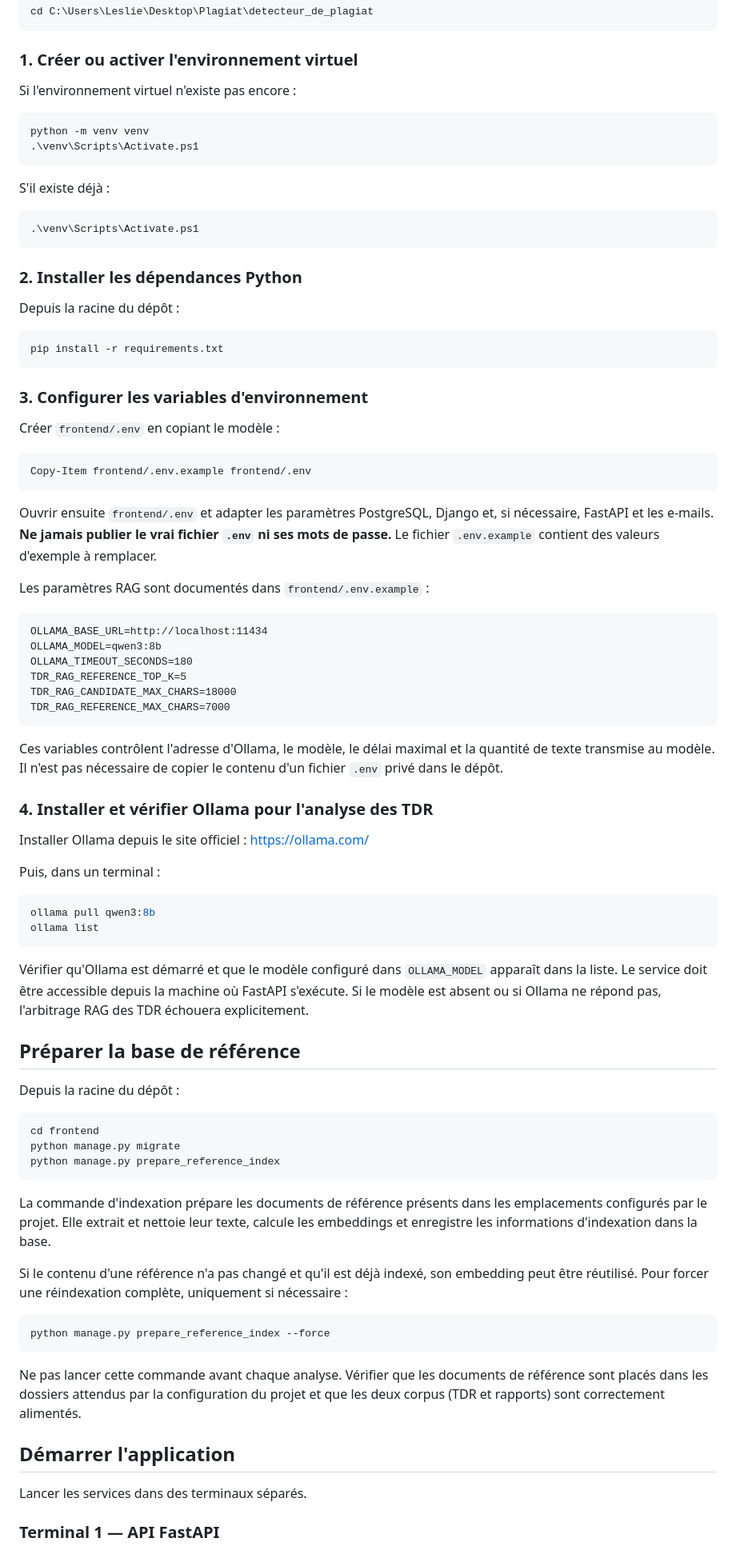
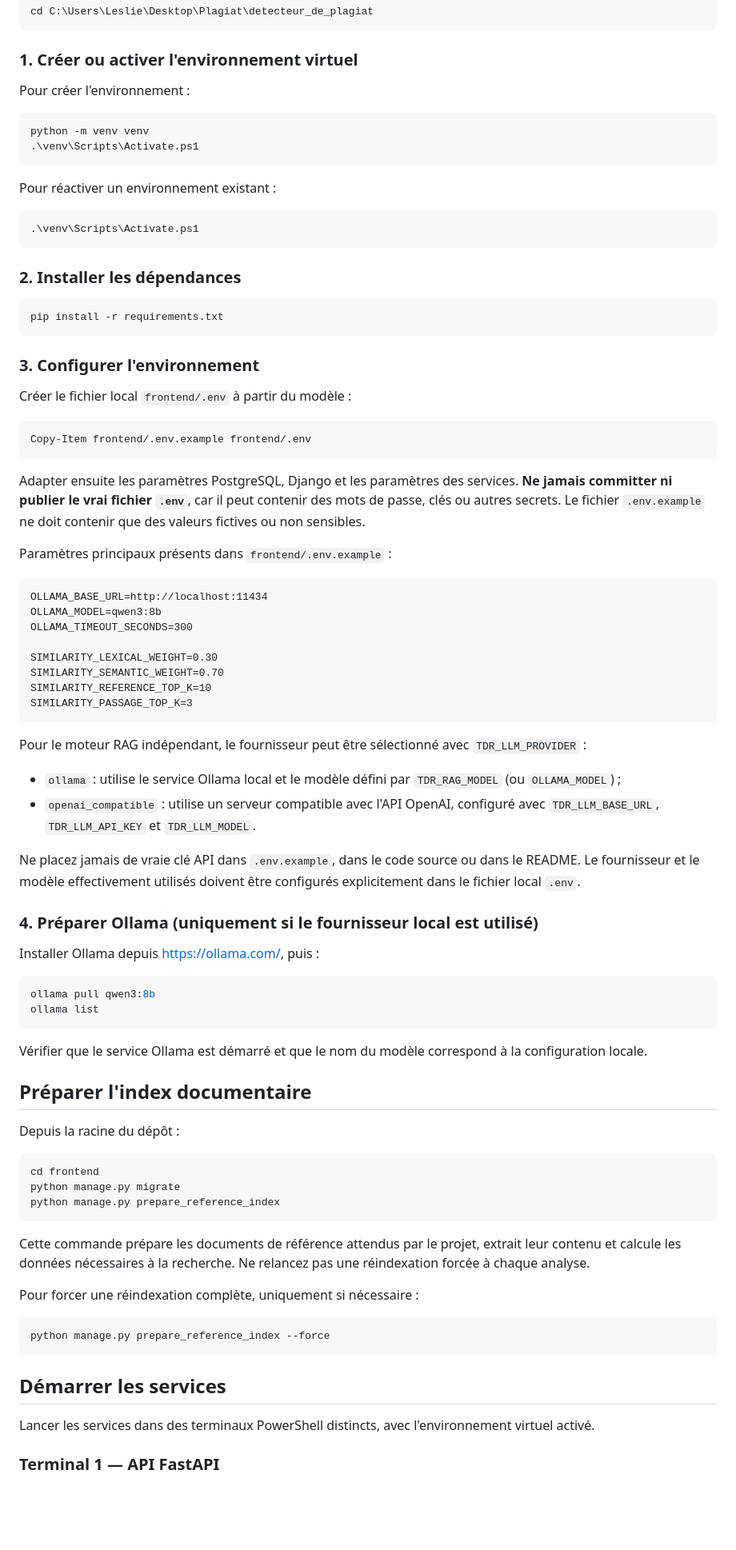
Before and after one commit to ZombreChristian/detecteur_de_plagiat, a Markdown page: README.md, the part around one of its changes. Shown at 80% size. Drawn GitHub-style; blank space fills up the shorter version.

````diff
--- a/README.md
+++ b/README.md
@@ -64,64 +63,66 @@ cd C:\Users\Leslie\Desktop\Plagiat\detecteur_de_plagiat
 
 ### 1. Créer ou activer l'environnement virtuel
 
-Si l'environnement virtuel n'existe pas encore :
+Pour créer l'environnement :
 
 ```powershell
 python -m venv venv
 .\venv\Scripts\Activate.ps1
 ```
 
-S'il existe déjà :
+Pour réactiver un environnement existant :
 
 ```powershell
 .\venv\Scripts\Activate.ps1
 ```
 
-### 2. Installer les dépendances Python
-
-Depuis la racine du dépôt :
+### 2. Installer les dépendances
 
 ```powershell
 pip install -r requirements.txt
 ```
 
-### 3. Configurer les variables d'environnement
+### 3. Configurer l'environnement
 
-Créer `frontend/.env` en copiant le modèle :
+Créer le fichier local `frontend/.env` à partir du modèle :
 
 ```powershell
 Copy-Item frontend/.env.example frontend/.env
 ```
 
-Ouvrir ensuite `frontend/.env` et adapter les paramètres PostgreSQL, Django et, si nécessaire, FastAPI et les e-mails. **Ne jamais publier le vrai fichier `.env` ni ses mots de passe.** Le fichier `.env.example` contient des valeurs d'exemple à remplacer.
+Adapter ensuite les paramètres PostgreSQL, Django et les paramètres des services. **Ne jamais committer ni publier le vrai fichier `.env`**, car il peut contenir des mots de passe, clés ou autres secrets. Le fichier `.env.example` ne doit contenir que des valeurs fictives ou non sensibles.
 
-Les paramètres RAG sont documentés dans `frontend/.env.example` :
+Paramètres principaux présents dans `frontend/.env.example` :
 
 ```dotenv
 OLLAMA_BASE_URL=http://localhost:11434
 OLLAMA_MODEL=qwen3:8b
-OLLAMA_TIMEOUT_SECONDS=180
-TDR_RAG_REFERENCE_TOP_K=5
-TDR_RAG_CANDIDATE_MAX_CHARS=18000
-TDR_RAG_REFERENCE_MAX_CHARS=7000
+OLLAMA_TIMEOUT_SECONDS=300
+
+SIMILARITY_LEXICAL_WEIGHT=0.30
+SIMILARITY_SEMANTIC_WEIGHT=0.70
+SIMILARITY_REFERENCE_TOP_K=10
+SIMILARITY_PASSAGE_TOP_K=3
 ```
 
-Ces variables contrôlent l'adresse d'Ollama, le modèle, le délai maximal et la quantité de texte transmise au modèle. Il n'est pas nécessaire de copier le contenu d'un fichier `.env` privé dans le dépôt.
+Pour le moteur RAG indépendant, le fournisseur peut être sélectionné avec `TDR_LLM_PROVIDER` :
+- `ollama` : utilise le service Ollama local et le modèle défini par `TDR_RAG_MODEL` (ou `OLLAMA_MODEL`) ;
+- `openai_compatible` : utilise un serveur compatible avec l'API OpenAI, configuré avec `TDR_LLM_BASE_URL`, `TDR_LLM_API_KEY` et `TDR_LLM_MODEL`.
 
-### 4. Installer et vérifier Ollama pour l'analyse des TDR
+Ne placez jamais de vraie clé API dans `.env.example`, dans le code source ou dans le README. Le fournisseur et le modèle effectivement utilisés doivent être configurés explicitement dans le fichier local `.env`.
 
-Installer Ollama depuis le site officiel : https://ollama.com/
+### 4. Préparer Ollama (uniquement si le fournisseur local est utilisé)
 
-Puis, dans un terminal :
+Installer Ollama depuis https://ollama.com/, puis :
 
 ```powershell
 ollama pull qwen3:8b
 ollama list
 ```
 
-Vérifier qu'Ollama est démarré et que le modèle configuré dans `OLLAMA_MODEL` apparaît dans la liste. Le service doit être accessible depuis la machine où FastAPI s'exécute. Si le modèle est absent ou si Ollama ne répond pas, l'arbitrage RAG des TDR échouera explicitement.
+Vérifier que le service Ollama est démarré et que le nom du modèle correspond à la configuration locale.
 
-## Préparer la base de référence
+## Préparer l'index documentaire
 
 Depuis la racine du dépôt :
 
@@ -131,19 +132,17 @@ python manage.py migrate
 python manage.py prepare_reference_index
 ```
 
-La commande d'indexation prépare les documents de référence présents dans les emplacements configurés par le projet. Elle extrait et nettoie leur texte, calcule les embeddings et enregistre les informations d'indexation dans la base.
+Cette commande prépare les documents de référence attendus par le projet, extrait leur contenu et calcule les données nécessaires à la recherche. Ne relancez pas une réindexation forcée à chaque analyse.
 
-Si le contenu d'une référence n'a pas changé et qu'il est déjà indexé, son embedding peut être réutilisé. Pour forcer une réindexation complète, uniquement si nécessaire :
+Pour forcer une réindexation complète, uniquement si nécessaire :
 
 ```powershell
 python manage.py prepare_reference_index --force
 ```
 
-Ne pas lancer cette commande avant chaque analyse. Vérifier que les documents de référence sont placés dans les dossiers attendus par la configuration du projet et que les deux corpus (TDR et rapports) sont correctement alimentés.
+## Démarrer les services
 
-## Démarrer l'application
-
-Lancer les services dans des terminaux séparés.
+Lancer les services dans des terminaux PowerShell distincts, avec l'environnement virtuel activé.
 
 ### Terminal 1 — API FastAPI
 
````
Also changed, not shown: other parts of README.md (+65 -74 lines).
